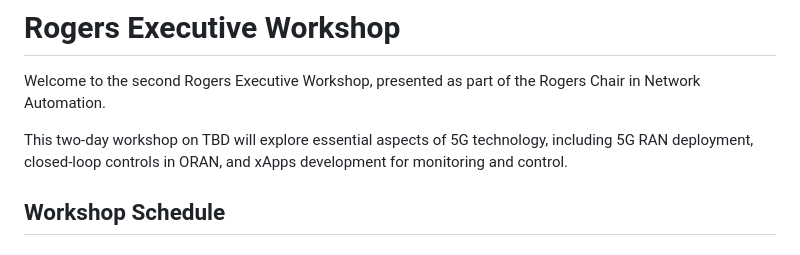
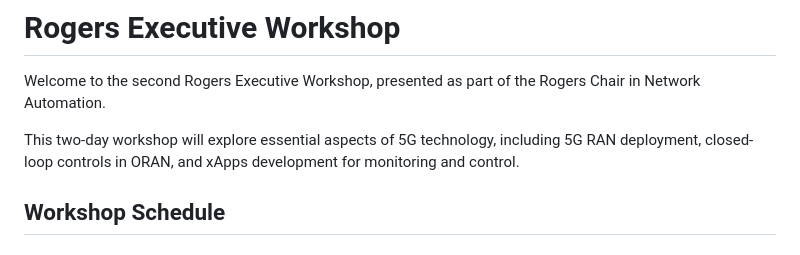
Before and after one commit to mhmd97z/rogers-workshop-2, a Markdown page: index.md, the part around the change. Drawn GitHub-style.

```diff
--- a/index.md
+++ b/index.md
@@ -7,7 +7,7 @@ layout: default
 
 Welcome to the second Rogers Executive Workshop, presented as part of the Rogers Chair in Network Automation.
 
-This two-day workshop on TBD will explore essential aspects of 5G technology, including 5G RAN deployment, closed-loop controls in ORAN, and xApps development for monitoring and control.
+This two-day workshop will explore essential aspects of 5G technology, including 5G RAN deployment, closed-loop controls in ORAN, and xApps development for monitoring and control.
 
 ## Workshop Schedule
 
```
